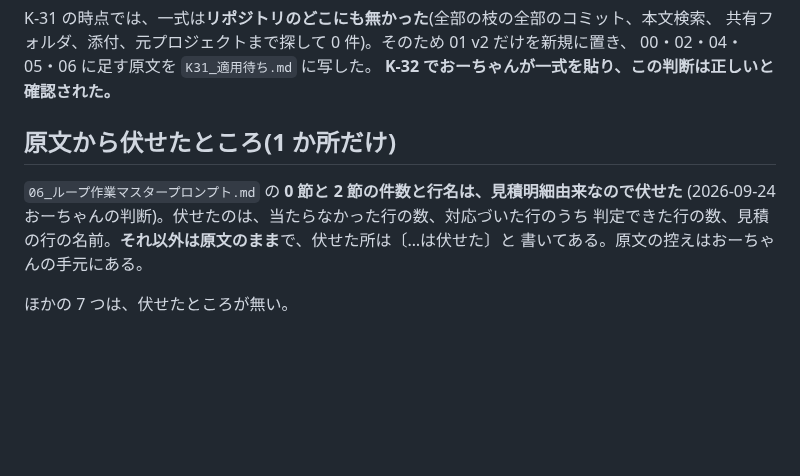
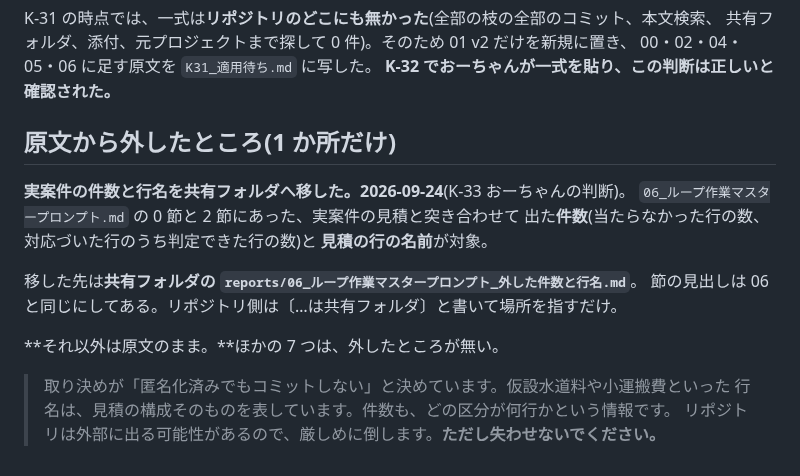
Before and after one commit to buildprotokyo-byte/-, a Markdown page: docs/prompts/README.md, the part around the change. GitHub-like rendering; blank space fills up the shorter version.

```diff
--- a/docs/prompts/README.md
+++ b/docs/prompts/README.md
@@ -41,11 +41,18 @@ K-31 の時点では、一式は**リポジトリのどこにも無かった**(
 00・02・04・05・06 に足す原文を `K31_適用待ち.md` に写した。
 **K-32 でおーちゃんが一式を貼り、この判断は正しいと確認された。**
 
-## 原文から伏せたところ(1 か所だけ)
+## 原文から外したところ(1 か所だけ)
 
-`06_ループ作業マスタープロンプト.md` の **0 節と 2 節の件数と行名は、見積明細由来なので伏せた**
-(2026-09-24 おーちゃんの判断)。伏せたのは、当たらなかった行の数、対応づいた行のうち
-判定できた行の数、見積の行の名前。**それ以外は原文のまま**で、伏せた所は〔…は伏せた〕と
-書いてある。原文の控えはおーちゃんの手元にある。
+**実案件の件数と行名を共有フォルダへ移した。2026-09-24**(K-33 おーちゃんの判断)。
+`06_ループ作業マスタープロンプト.md` の 0 節と 2 節にあった、実案件の見積と突き合わせて
+出た**件数**(当たらなかった行の数、対応づいた行のうち判定できた行の数)と
+**見積の行の名前**が対象。
 
-ほかの 7 つは、伏せたところが無い。
+移した先は**共有フォルダの `reports/06_ループ作業マスタープロンプト_外した件数と行名.md`**。
+節の見出しは 06 と同じにしてある。リポジトリ側は〔…は共有フォルダ〕と書いて場所を指すだけ。
+
+**それ以外は原文のまま。**ほかの 7 つは、外したところが無い。
+
+> 取り決めが「匿名化済みでもコミットしない」と決めています。仮設水道料や小運搬費といった
+> 行名は、見積の構成そのものを表しています。件数も、どの区分が何行かという情報です。
+> リポジトリは外部に出る可能性があるので、厳しめに倒します。**ただし失わせないでください。**
```
Also changed, not shown: docs/prompts/06_ループ作業マスタープロンプト.md (+19 -11 lines).
